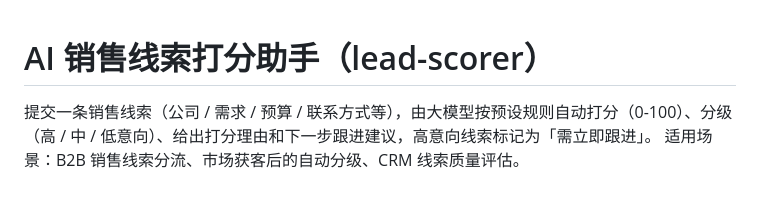
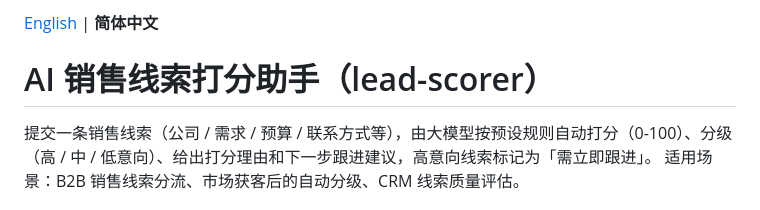
Before and after one commit to Sunruising/ai-lead-scorer, a Markdown page: README.md, the part around the change. Rendered like a GitHub page.

Commit message:
docs: add English README

```diff
--- a/README.md
+++ b/README.md
@@ -1,3 +1,5 @@
+[English](./README.en.md) | **简体中文**
+
 # AI 销售线索打分助手（lead-scorer）
 
 提交一条销售线索（公司 / 需求 / 预算 / 联系方式等），由大模型按预设规则自动打分（0-100）、分级（高 / 中 / 低意向）、给出打分理由和下一步跟进建议，高意向线索标记为「需立即跟进」。
```
Also changed, not shown: README.en.md (added, +107 -0 lines).
